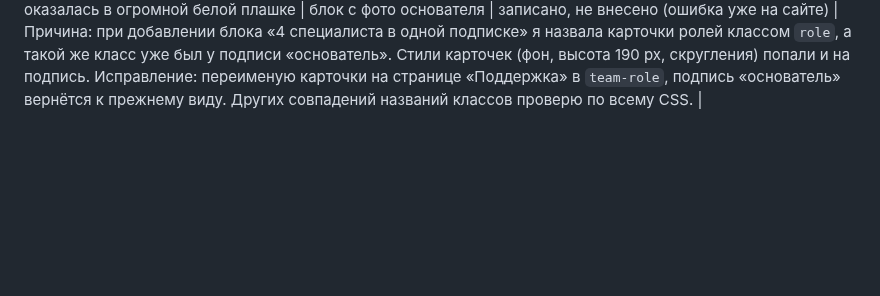
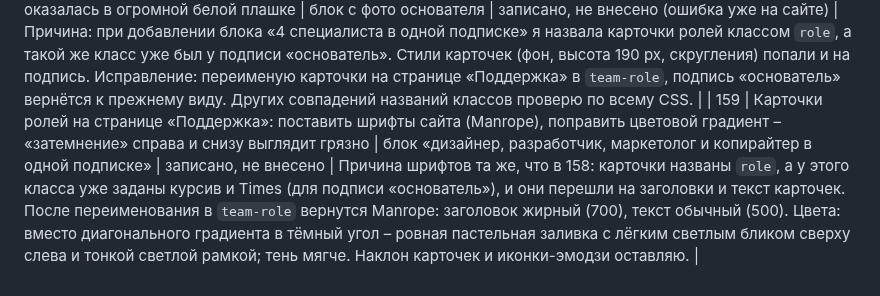
Before and after one commit to nikolaevdesign1/doska, a Markdown page: ПРАВКИ.md, the part around the change. Rendered like a GitHub page; blank space fills up the shorter version.

Commit message:
Правка 159: шрифты и цвета карточек ролей (только запись)
Co-Authored-By: Claude Sonnet 5.5 <noreply@anthropic.com>
Claude-Session: https://claude.ai/code/session_01Uautk3qx7R2iW8qtg96AsK

```diff
--- a/ПРАВКИ.md
+++ b/ПРАВКИ.md
@@ -160,3 +160,4 @@
 | 156 | Плавающая кнопка чата справа снизу (закреплена при прокрутке): «написать в Телеграм», ведёт на бота https://t.me/nklvdsgn_bot | все страницы | записано, не внесено | Круглая фиолетовая кнопка с иконкой чата в правом нижнем углу, по наведению раскрывается подписью «написать в Телеграм», ссылка открывается в новой вкладке. На телефоне кнопка остаётся круглой, без подписи. Расположу так, чтобы не перекрывать карточку куки (куки поднимется выше или кнопка сдвинется, пока карточка видна), окно заявки и подвал. Хотите иконку самолётика Телеграма вместо пузыря чата – скажите. |
 | 157 | Меню в шапке всегда строго по центру страницы | шапка всех страниц | записано, не внесено | Причина: шапка устроена как «логотип – меню – кнопка» с равными промежутками, поэтому при длинном логотипе (страница «Поддержка», «ДОСКА.ПОДДЕРЖКА») меню смещается вправо от центра. Исправление: трёхколоночная сетка (логотип слева, меню ровно по центру, кнопка справа), центр меню не зависит от ширины логотипа и кнопки. На телефоне меню (кнопка «меню») остаётся справа, как сейчас. |
 | 158 | Ошибка на странице «Контакты»: подпись «основатель» оказалась в огромной белой плашке | блок с фото основателя | записано, не внесено (ошибка уже на сайте) | Причина: при добавлении блока «4 специалиста в одной подписке» я назвала карточки ролей классом `role`, а такой же класс уже был у подписи «основатель». Стили карточек (фон, высота 190 px, скругления) попали и на подпись. Исправление: переименую карточки на странице «Поддержка» в `team-role`, подпись «основатель» вернётся к прежнему виду. Других совпадений названий классов проверю по всему CSS. |
+| 159 | Карточки ролей на странице «Поддержка»: поставить шрифты сайта (Manrope), поправить цветовой градиент – «затемнение» справа и снизу выглядит грязно | блок «дизайнер, разработчик, маркетолог и копирайтер в одной подписке» | записано, не внесено | Причина шрифтов та же, что в 158: карточки названы `role`, а у этого класса уже заданы курсив и Times (для подписи «основатель»), и они перешли на заголовки и текст карточек. После переименования в `team-role` вернутся Manrope: заголовок жирный (700), текст обычный (500). Цвета: вместо диагонального градиента в тёмный угол – ровная пастельная заливка с лёгким светлым бликом сверху слева и тонкой светлой рамкой; тень мягче. Наклон карточек и иконки-эмодзи оставляю. |
```
